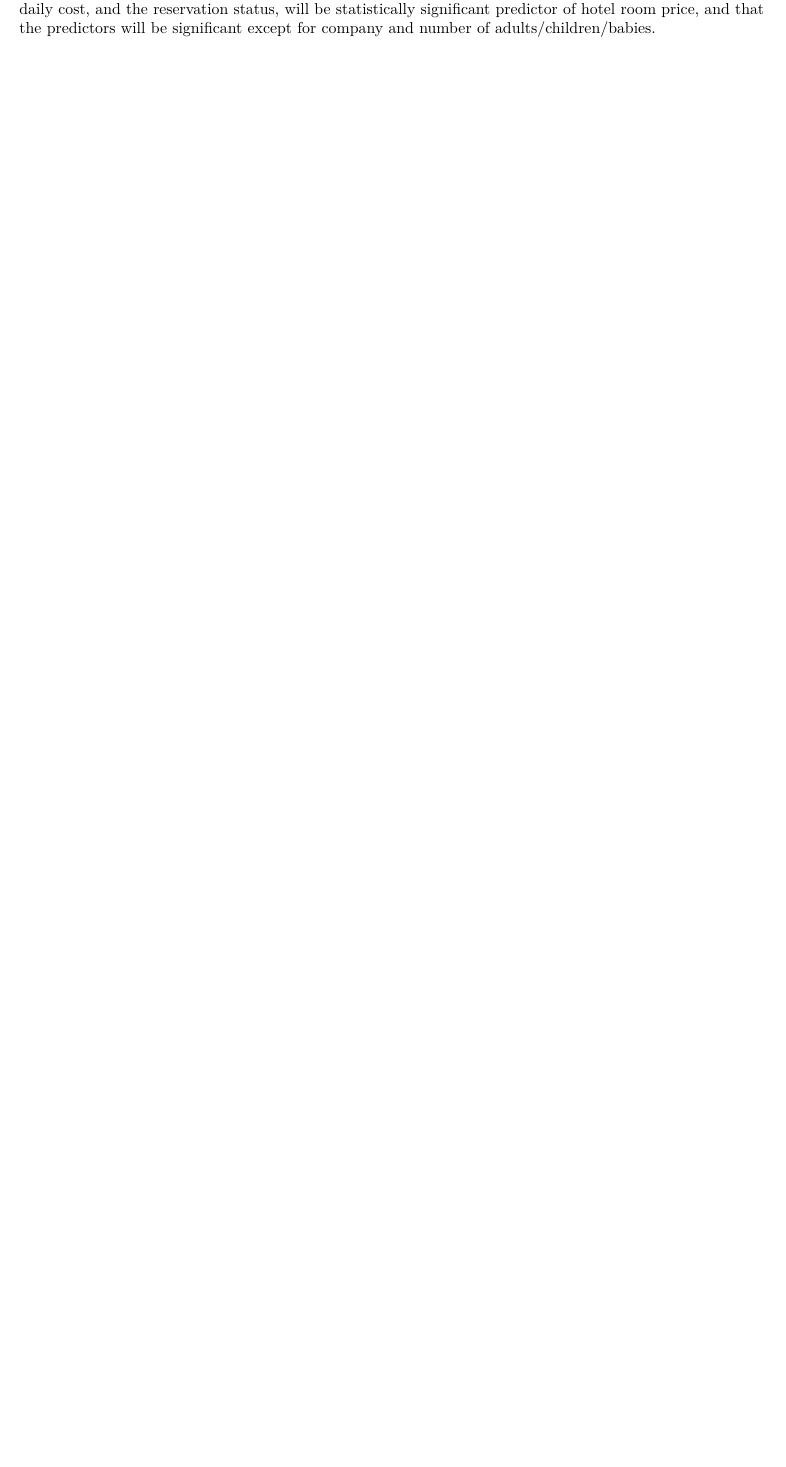
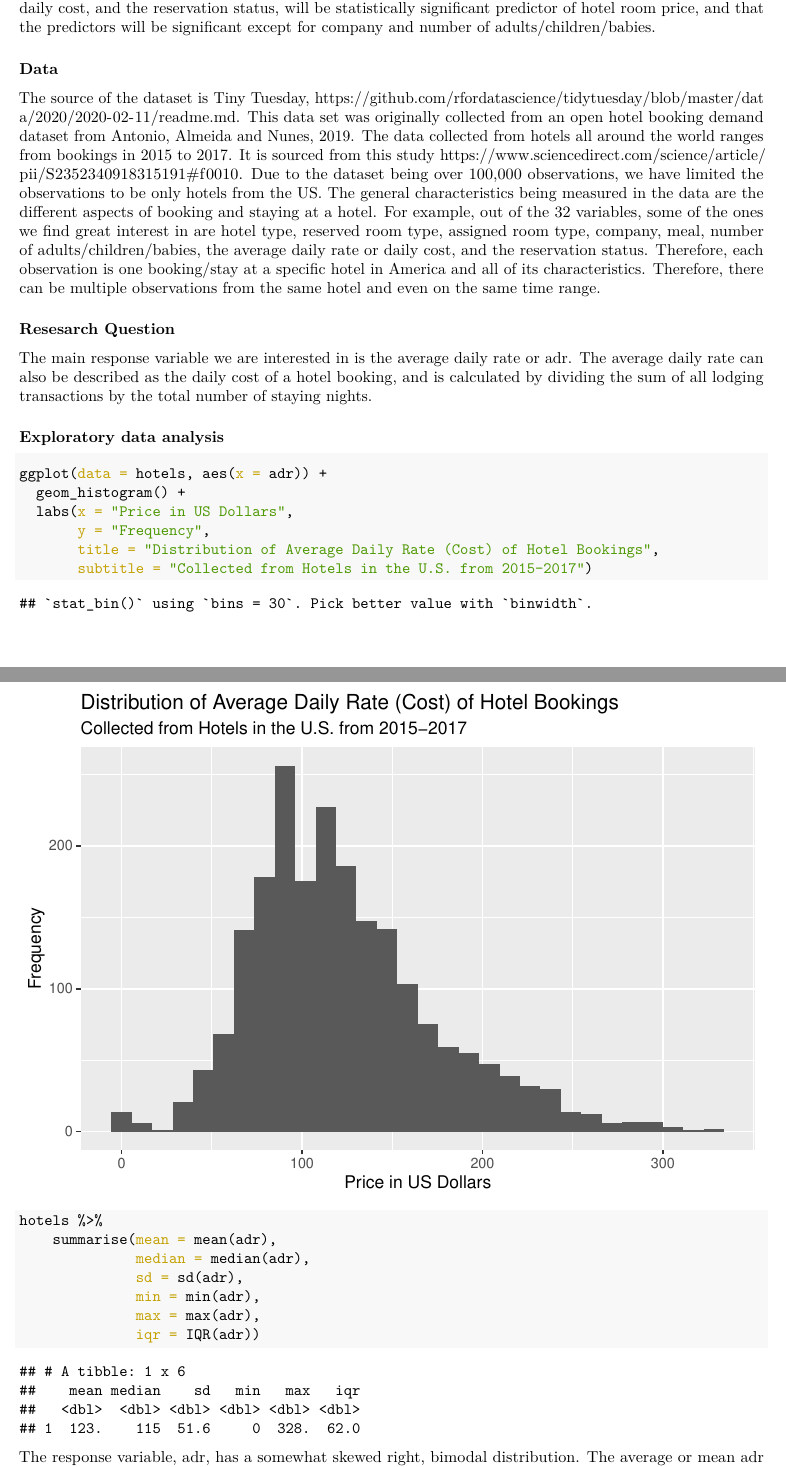
Before and after one commit to leahokamura/HotelOpenDataProject, an R Markdown document (written_report.Rmd): part of page 2 of 2 before the commit and two parts of pages 2 and 3 of 3 after it, the two joined at a grey line, cut so that both start at the same text, the shorter picture padded with empty space. The pictures show the output file written_report.pdf that the author committed with the source.

Commit message:
Research Question, Motivations, and EDA

````diff
--- a/written_report.Rmd
+++ b/written_report.Rmd
@@ -26,6 +26,34 @@ INSTRUCTIONS: This section includes an introduction to the project motivation, d
 
 With the lifting of travel restrictions into the U.S. (https://www.nytimes.com/2021/09/22/travel/us-international-travel-vaccine.html) through the implementation of new travel guidelines, we believe that the booking of hotels may start to increase. Therefore, with the slower return to travel and society pre covid, we are interested in studying the characteristics of hotel room reservations in the United States. Specifically, we are interested in what relationship these characteristics have the cost of a hotel.Our general research question is; How do the characteristics of a hotel booking affect the daily cost of a hotel stay in the United States? We believe there will be several significant points of relevance for understanding these relationships: understanding predictors of room cost could be used to help identify where new hotels could be successfully created, allow travelers to plan financially for future travel.
 
-Generally, we are looking to use linear models to understand the contributing factors to hotel
-room price, as well as identify the strongest predictors. We hypothesize that a model with
+Generally, we are looking to use linear models to understand the contributing factors to hotel room price, as well as identify the strongest predictors. We hypothesize that a model with
 predictors of hotel type, reserved room type, assigned room type, company, meal, number of adults/children/babies, the average daily rate or daily cost, and the reservation status, will be statistically significant predictor of hotel room price, and that the predictors will be significant except for company and number of adults/children/babies.
+
+### Data
+
+The source of the dataset is Tiny Tuesday, https://github.com/rfordatascience/tidytuesday/blob/master/data/2020/2020-02-11/readme.md.
+This data set was originally collected from an open hotel booking demand dataset from Antonio, Almeida and Nunes, 2019. The data collected from hotels all around the world ranges from bookings in 2015 to 2017. It is sourced from this study https://www.sciencedirect.com/science/article/pii/S2352340918315191#f0010. Due to the dataset being over 100,000 observations, we have limited the observations to be only hotels from the US. The general characteristics being measured in the data are the different aspects of booking and staying at a hotel. For example, out of the 32 variables, some of the ones we find great interest in are hotel type, reserved room type, assigned room type, company, meal, number of adults/children/babies, the average daily rate or daily cost, and the reservation status. Therefore, each observation is one booking/stay at a specific hotel in America and all of its characteristics. Therefore, there can be multiple observations from the same hotel and even on the same time range.
+
+### Resesarch Question
+The main response variable we are interested in is the average daily rate or adr. The average daily rate can also be described as the daily cost of a hotel booking, and is calculated by dividing the sum of all lodging transactions by the total number of staying nights.
+
+### Exploratory data analysis
+
+```{r response-plot}
+ggplot(data = hotels, aes(x = adr)) +
+  geom_histogram() +
+  labs(x = "Price in US Dollars",
+       y = "Frequency",
+       title = "Distribution of Average Daily Rate (Cost) of Hotel Bookings",
+       subtitle = "Collected from Hotels in the U.S. from 2015-2017")
+
+```
+
+```{r summary stats}
+hotels %>%
+    summarise(mean = mean(adr),
+              median = median(adr),
+              sd = sd(adr),
+              min = min(adr),
+              max = max(adr),
+              iqr = IQR(adr))
````
Also changed, not shown: written_report.pdf, written_report.Rmd (7 more changed lines).
